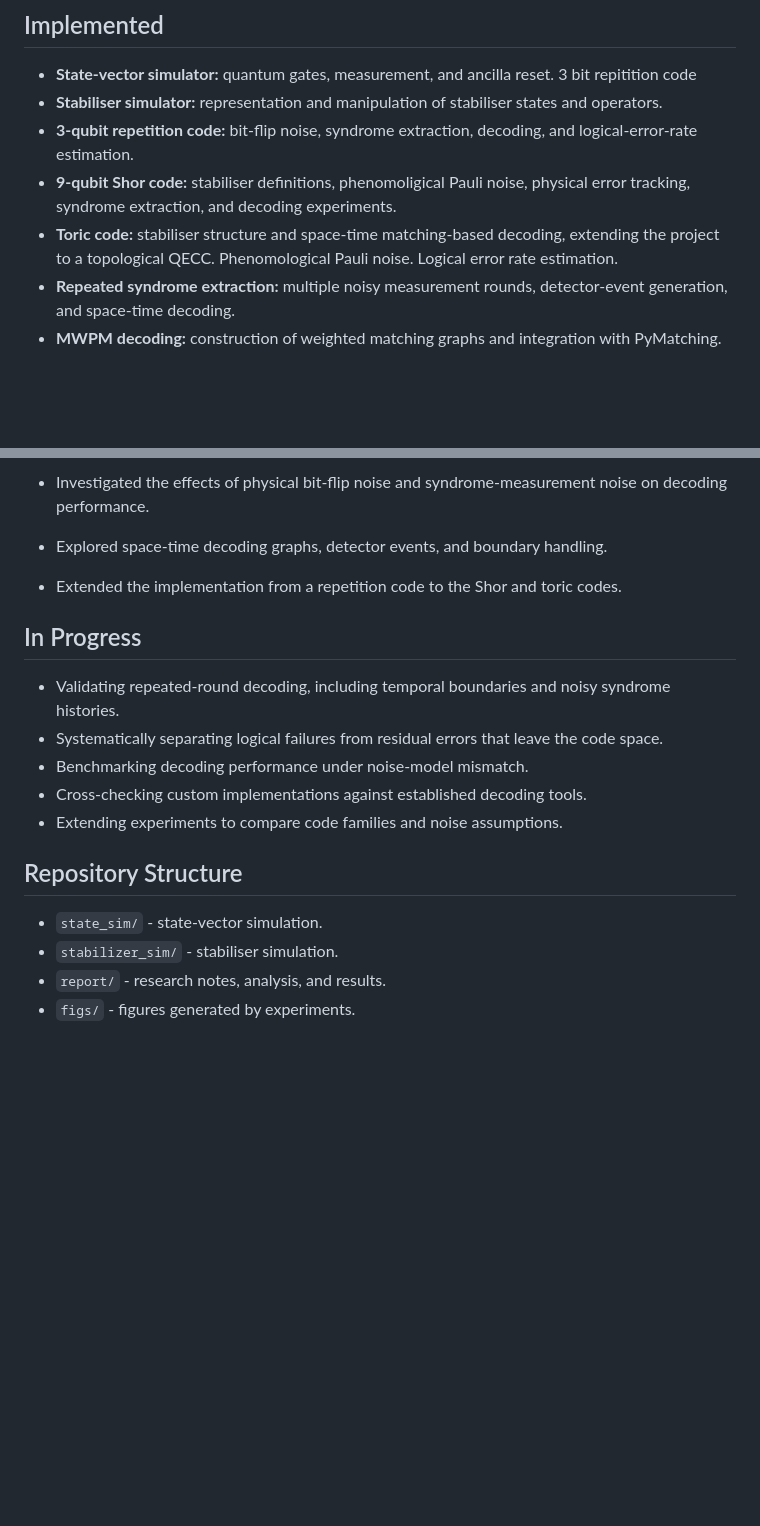
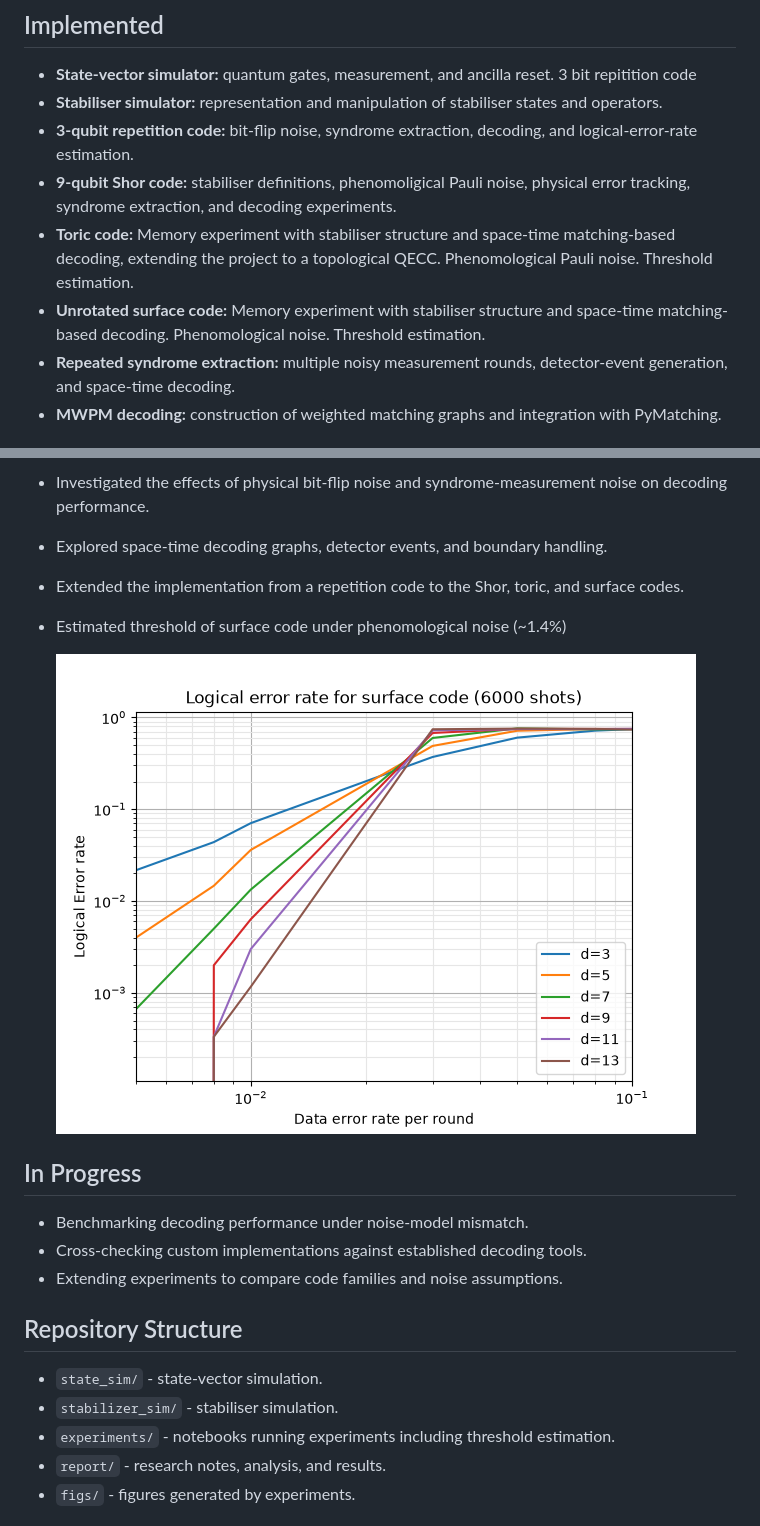
Before and after one commit to andrewN-DL/qec-decoder-benchmark, a Markdown page: README.md, 2 parts joined by grey strips. GitHub-like rendering; pictures changed too: figs/surface_d_depol_logic_error.png (added); blank space fills up the shorter version.

Commit message:
Validating surface code. Improving noise sampling

```diff
--- a/README.md
+++ b/README.md
@@ -12,7 +12,8 @@ How does logical error rate change when a decoder's assumed noise model differs
 - **Stabiliser simulator:** representation and manipulation of stabiliser states and operators.
 - **3-qubit repetition code:** bit-flip noise, syndrome extraction, decoding, and logical-error-rate estimation.
 - **9-qubit Shor code:** stabiliser definitions, phenomoligical Pauli noise, physical error tracking, syndrome extraction, and decoding experiments.
-- **Toric code:** stabiliser structure and space-time matching-based decoding, extending the project to a topological QECC. Phenomological Pauli noise. Logical error rate estimation.
+- **Toric code:** Memory experiment with stabiliser structure and space-time matching-based decoding, extending the project to a topological QECC. Phenomological Pauli noise. Threshold estimation.
+- **Unrotated surface code:** Memory experiment with stabiliser structure and space-time matching-based decoding. Phenomological noise. Threshold estimation.
 - **Repeated syndrome extraction:** multiple noisy measurement rounds, detector-event generation, and space-time decoding.
 - **MWPM decoding:** construction of weighted matching graphs and integration with PyMatching.
 
@@ -25,12 +26,13 @@ How does logical error rate change when a decoder's assumed noise model differs
   ![Repetition-code logical error rate](figs/3bit_px.png)
 - Investigated the effects of physical bit-flip noise and syndrome-measurement noise on decoding performance.
 - Explored space-time decoding graphs, detector events, and boundary handling.
-- Extended the implementation from a repetition code to the Shor and toric codes.
+- Extended the implementation from a repetition code to the Shor, toric, and surface codes.
+- Estimated threshold of surface code under phenomological noise (~1.4%)
+
+  ![Repetition-code logical error rate](figs/surface_d_depol_logic_error.png)
 
 ## In Progress
 
-- Validating repeated-round decoding, including temporal boundaries and noisy syndrome histories.
-- Systematically separating logical failures from residual errors that leave the code space.
 - Benchmarking decoding performance under noise-model mismatch.
 - Cross-checking custom implementations against established decoding tools.
 - Extending experiments to compare code families and noise assumptions.
@@ -40,6 +42,7 @@ How does logical error rate change when a decoder's assumed noise model differs
 
 - `state_sim/` - state-vector simulation.
 - `stabilizer_sim/` - stabiliser simulation.
+- `experiments/` - notebooks running experiments including threshold estimation.
 - `report/` - research notes, analysis, and results.
 - `figs/` - figures generated by experiments.
 
```
Also changed, not shown: 5 other files.
